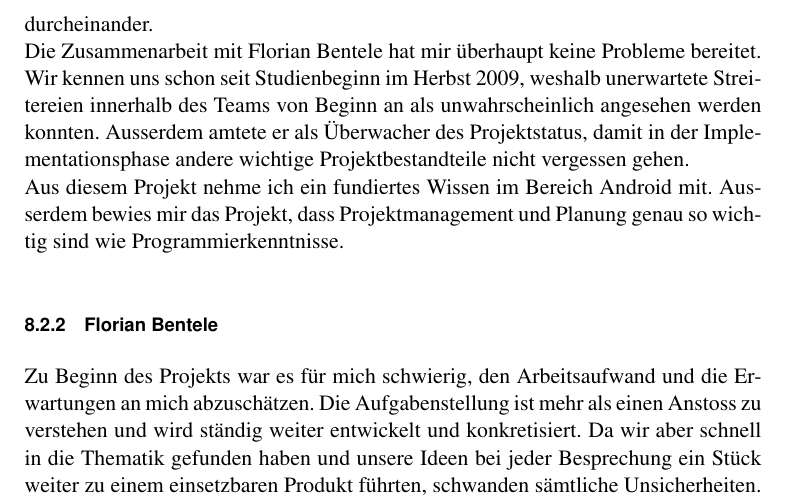
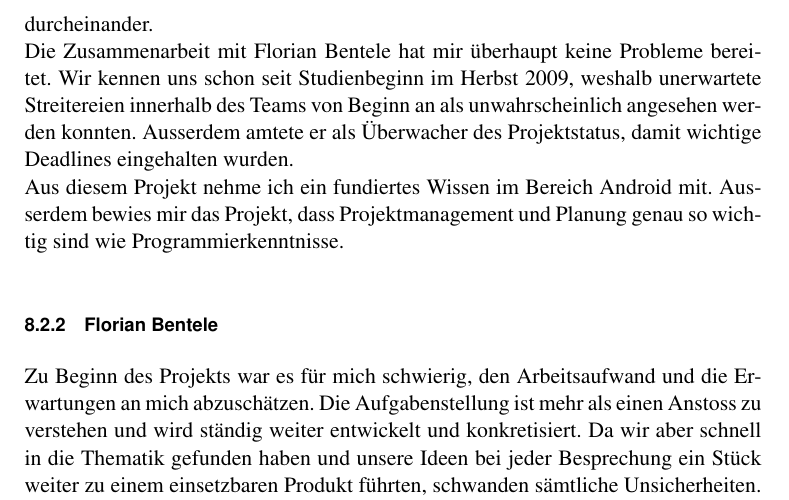
Before and after one commit to fbentele/SARadioTourDoku, a LaTeX thesis (bericht.tex, which reads 07anhang/anhang.tex): part of page 53 of 59, cut so that both start at the same text. Compiled offline with pdfLaTeX.

Commit message:
refactored sentence

```diff
--- a/07anhang/anhang.tex
+++ b/07anhang/anhang.tex
@@ -49,7 +49,7 @@ Am Anfang des Projekts herrschte für mich grosse Unklarheit und Skepsis gegenü
 \\
 Als Erstes stand die Analyse der alten webbasierten Applikation an, was für mich nicht wirklich spannend war, jedoch auch gemacht werden musste. Ich hätte mich am liebsten von Anfang an in die Programmierung gestürzt. Doch Florian hielt mich, im Nachhinein gesagt zum Glück, davon ab und bestand auf eine gründliche Planung des Vorgehens um unliebsame Überraschungen zu vermeiden. Nach einigen Wochen in der Analyse und Planung des Vorgehens konnte auch endlich die Implementierung starten. Schnell stellten sich erste Erfolge und Resultate ein und die Begeisterung fürs Projekt steigerte sich stetig. Drei Wochen vor Ende des Projektes hatten wir die Möglichkeit mit Herrn David Loosli, einem ehemaligen Profi Fahrradfahrer, einen Usability Test durchzuführen. Am Tag darauf konnte ich an der Berner Rundfahrt mit dem RadioTour Speaker im Auto mitfahren und unsere Applikation einem 4.5 Stunden dauernden Feldtest unterziehen. Resultat: Kein Systemabsturz und ich konnte den erfahrenen RadioTour Speaker Chef welcher die Aufgabe mit Block und Stift ausführte mehrfach verbessern - was für ein Erfolg. Dieses positive Zwischenfazit motivierte uns insgeheim und spornte uns noch mehr an. In den letzen zwei Wochen standen noch Feature Implementierungen an, welche erst dann als Requirements definiert wurden. Dies warf unseren Zeitplan zur Erstellung der Dokumentation ziemlich durcheinander.
 \\
-Die Zusammenarbeit mit Florian Bentele hat mir überhaupt keine Probleme bereitet. Wir kennen uns schon seit Studienbeginn im Herbst 2009, weshalb unerwartete Streitereien innerhalb des Teams von Beginn an als unwahrscheinlich angesehen werden konnten. Ausserdem amtete er als Überwacher des Projektstatus, damit in der Implementationsphase andere wichtige Projektbestandteile nicht vergessen gehen.
+Die Zusammenarbeit mit Florian Bentele hat mir überhaupt keine Probleme bereitet. Wir kennen uns schon seit Studienbeginn im Herbst 2009, weshalb unerwartete Streitereien innerhalb des Teams von Beginn an als unwahrscheinlich angesehen werden konnten. Ausserdem amtete er als Überwacher des Projektstatus, damit wichtige Deadlines eingehalten wurden.
 \\
 Aus diesem Projekt nehme ich ein fundiertes Wissen im Bereich Android mit. Ausserdem bewies mir das Projekt, dass Projektmanagement und Planung genau so wichtig sind wie Programmierkenntnisse.
 \subsection{Florian Bentele}
```
